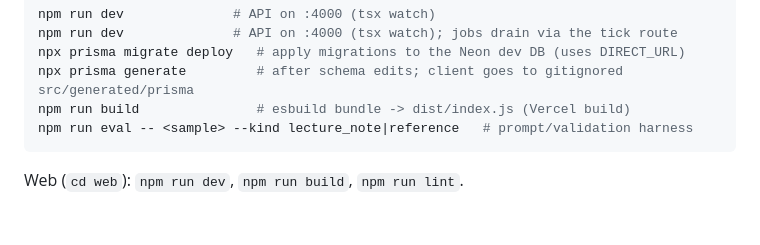
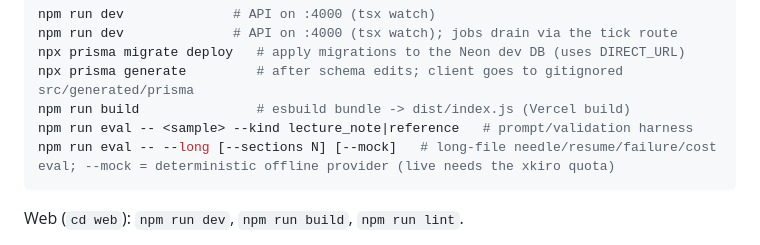
Before and after one commit to princedordj-lab/Sua, a Markdown page: AGENTS.md, the part around the change. GitHub-like rendering; blank space fills up the shorter version.

Commit message:
Document long-file eval commands (incl. --mock offline provider) in AGENTS.md

````diff
--- a/AGENTS.md
+++ b/AGENTS.md
@@ -29,6 +29,7 @@ npx prisma migrate deploy   # apply migrations to the Neon dev DB (uses DIRECT_U
 npx prisma generate         # after schema edits; client goes to gitignored src/generated/prisma
 npm run build               # esbuild bundle -> dist/index.js (Vercel build)
 npm run eval -- <sample> --kind lecture_note|reference   # prompt/validation harness
+npm run eval -- --long [--sections N] [--mock]   # long-file needle/resume/failure/cost eval; --mock = deterministic offline provider (live needs the xkiro quota)
 ```
 
 Web (`cd web`): `npm run dev`, `npm run build`, `npm run lint`.
````
